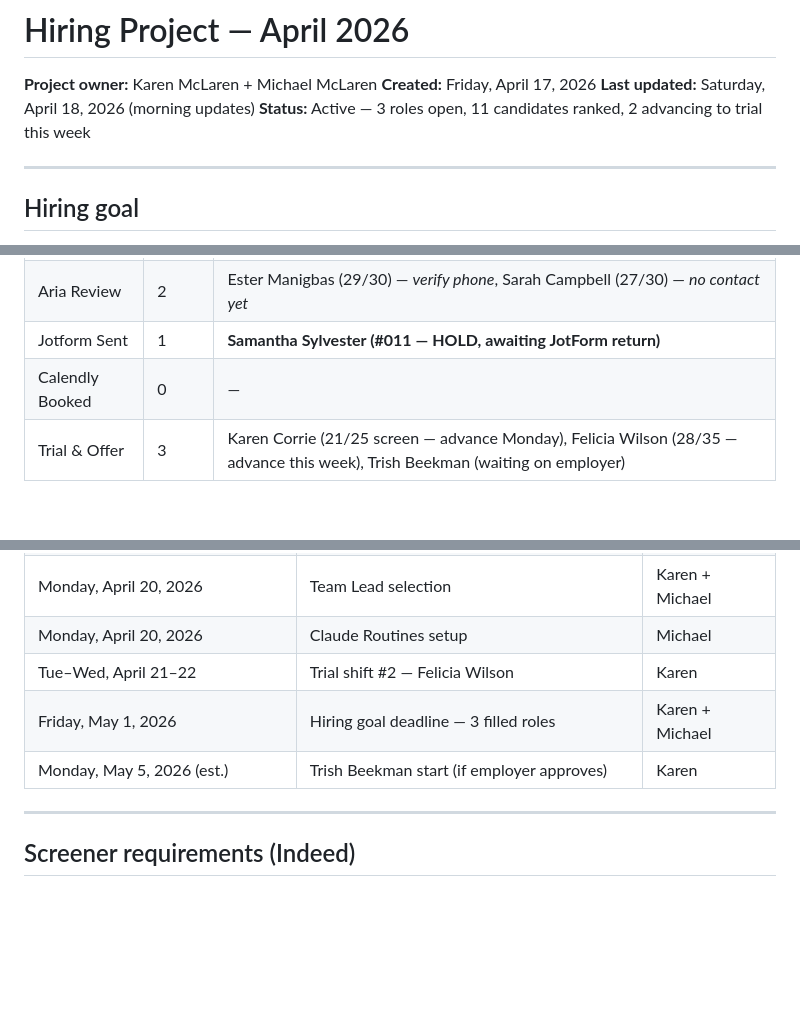
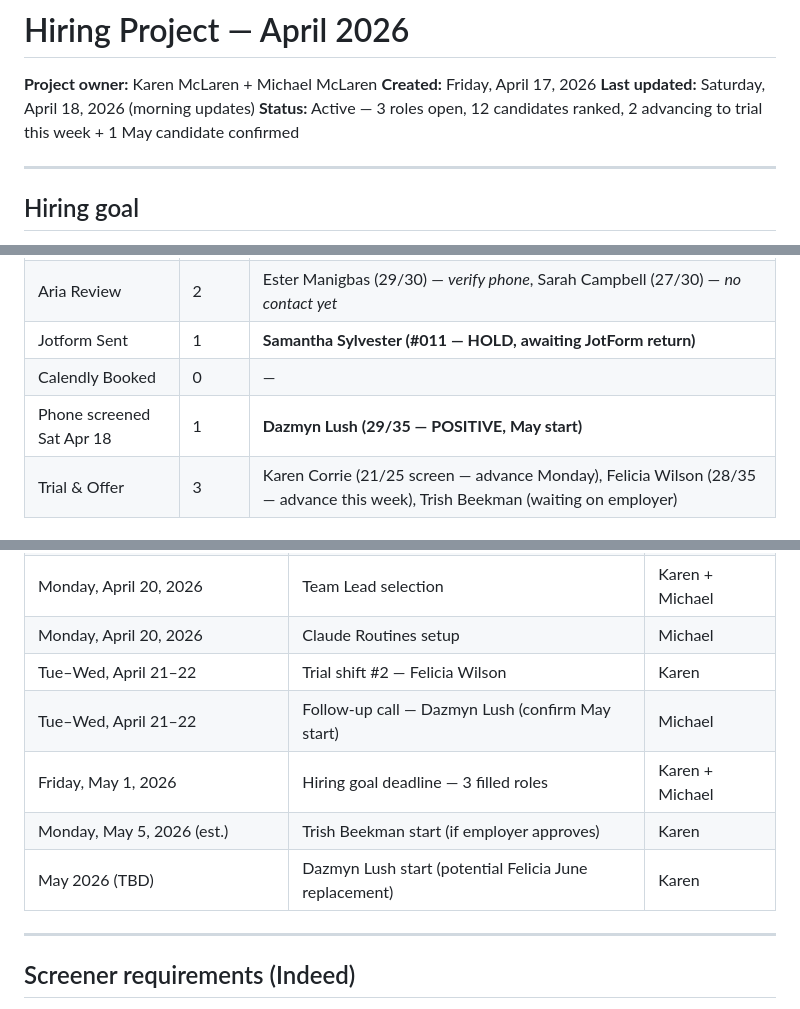
Before and after one commit to Mckaren67/lhs-scheduler-proxy, a Markdown page: docs/projects/HIRING_PROJECT_APRIL2026.md, 3 parts joined by grey strips. GitHub-like rendering; blank space fills up the shorter version.

```diff
--- a/docs/projects/HIRING_PROJECT_APRIL2026.md
+++ b/docs/projects/HIRING_PROJECT_APRIL2026.md
@@ -3,7 +3,7 @@
 **Project owner:** Karen McLaren + Michael McLaren
 **Created:** Friday, April 17, 2026
 **Last updated:** Saturday, April 18, 2026 (morning updates)
-**Status:** Active — 3 roles open, 11 candidates ranked, 2 advancing to trial this week
+**Status:** Active — 3 roles open, 12 candidates ranked, 2 advancing to trial this week + 1 May candidate confirmed
 
 ---
 
@@ -97,6 +97,7 @@ Active modified role: **Alissa** — on hospital leave; handling with care.
 | Aria Review | 2 | Ester Manigbas (29/30) — *verify phone*, Sarah Campbell (27/30) — *no contact yet* |
 | Jotform Sent | 1 | **Samantha Sylvester (#011 — HOLD, awaiting JotForm return)** |
 | Calendly Booked | 0 | — |
+| Phone screened Sat Apr 18 | 1 | **Dazmyn Lush (29/35 — POSITIVE, May start)** |
 | Trial & Offer | 3 | Karen Corrie (21/25 screen — advance Monday), Felicia Wilson (28/35 — advance this week), Trish Beekman (waiting on employer) |
 
 ### New candidates added Saturday April 18, 2026
@@ -132,8 +142,10 @@ Active modified role: **Alissa** — on hospital leave; handling with care.
 | Monday, April 20, 2026 | Team Lead selection | Karen + Michael |
 | Monday, April 20, 2026 | Claude Routines setup | Michael |
 | Tue–Wed, April 21–22 | Trial shift #2 — Felicia Wilson | Karen |
+| Tue–Wed, April 21–22 | Follow-up call — Dazmyn Lush (confirm May start) | Michael |
 | Friday, May 1, 2026 | Hiring goal deadline — 3 filled roles | Karen + Michael |
 | Monday, May 5, 2026 (est.) | Trish Beekman start (if employer approves) | Karen |
+| May 2026 (TBD) | Dazmyn Lush start (potential Felicia June replacement) | Karen |
 
 ---
 
```
Also changed, not shown: other parts of docs/projects/HIRING_PROJECT_APRIL2026.md (+45 -1 lines), 2 other files.
